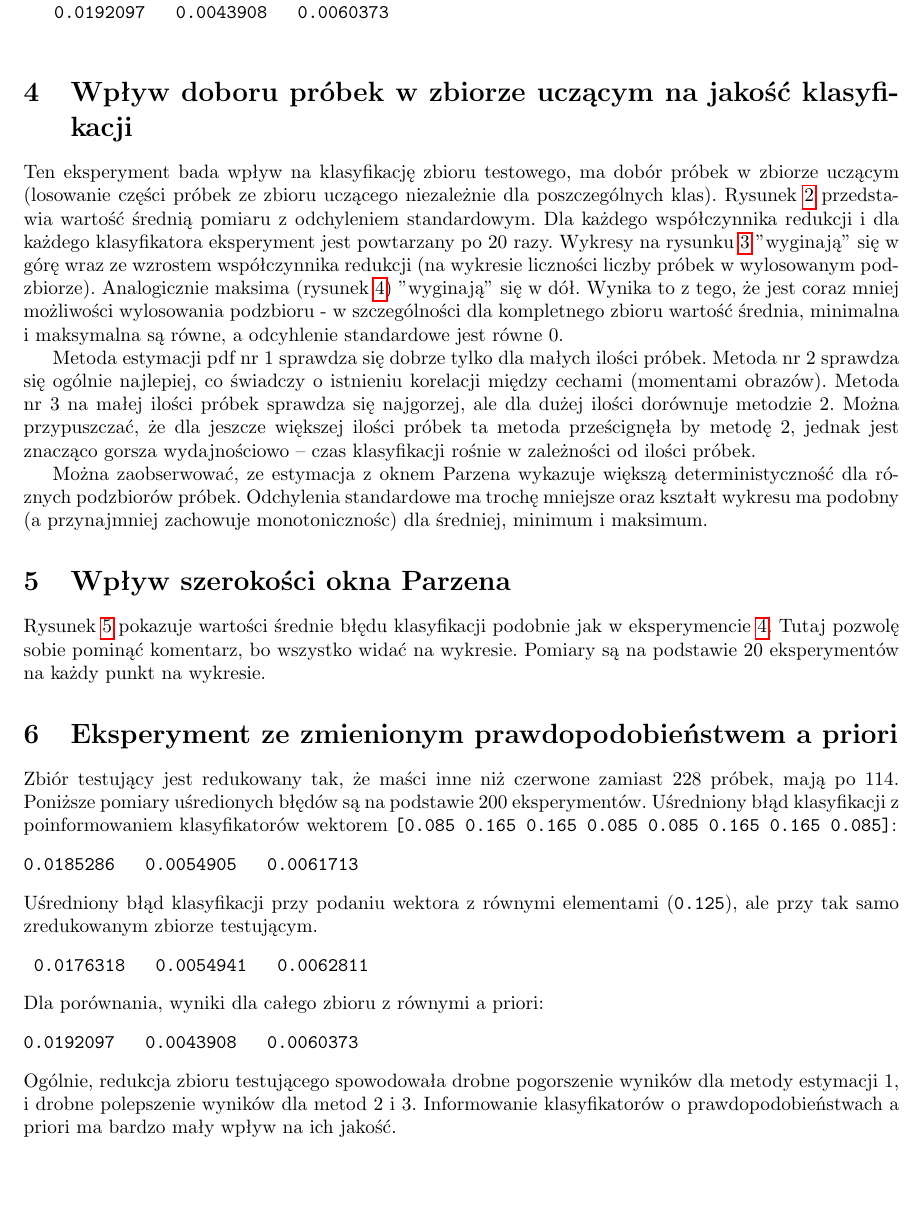
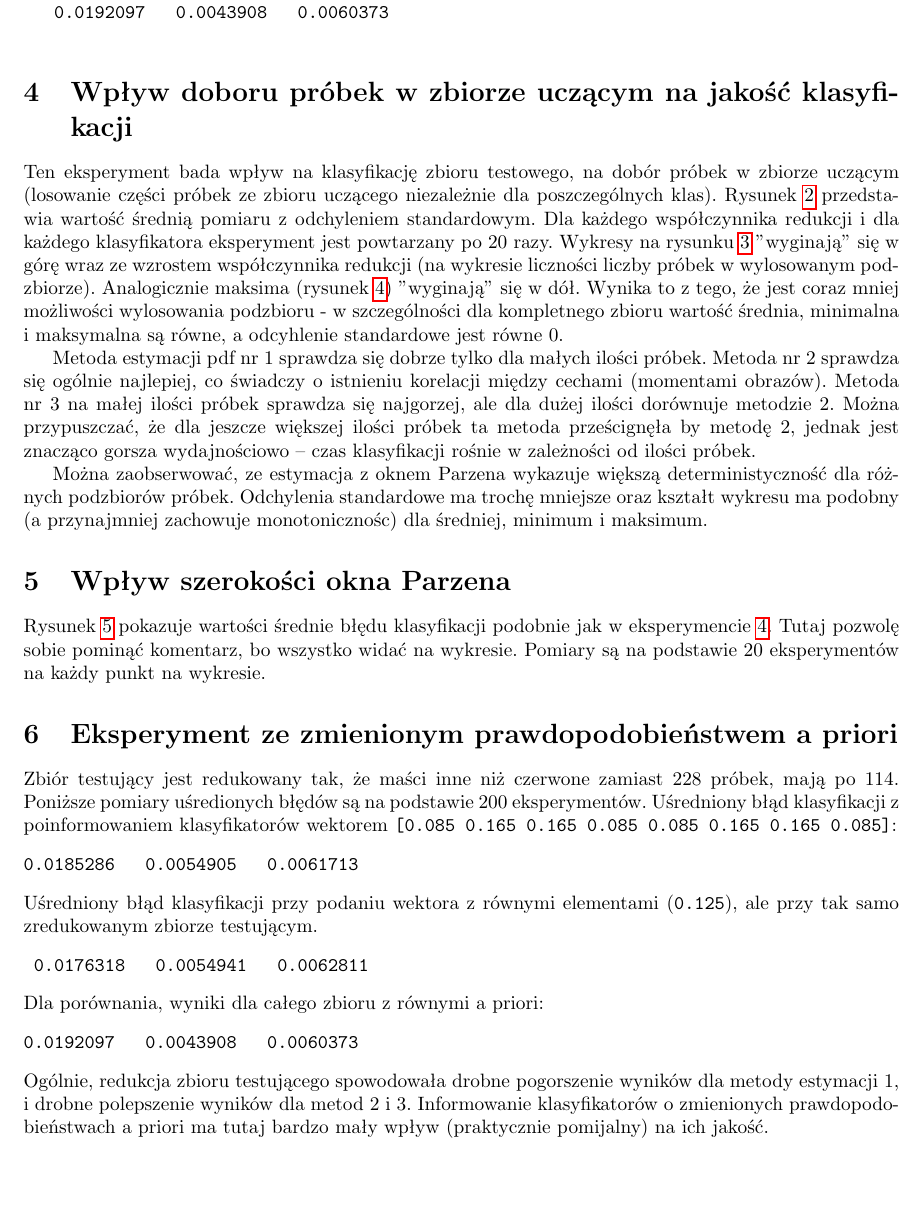
Before and after one commit to msypetkowski/ROB-lab, a LaTeX document (lab2/doc/main.tex): part of page 2 of 8, cut so that both start at the same text. Compiled offline with pdfLaTeX.

Commit message:
Add doc fixes

```diff
--- a/lab2/doc/main.tex
+++ b/lab2/doc/main.tex
@@ -96,7 +96,7 @@ run_on_features(train, test, [2 3 4 5 6 7 8]) % all features
 
 \section{Wpływ doboru próbek w zbiorze uczącym na jakość klasyfikacji}\label{reduce}
 
-Ten eksperyment bada wpływ na klasyfikację zbioru testowego, ma dobór próbek w zbiorze
+Ten eksperyment bada wpływ na klasyfikację zbioru testowego, na dobór próbek w zbiorze
 uczącym (losowanie części próbek ze zbioru uczącego niezależnie dla poszczególnych klas).
 Rysunek \ref{fig:reduce1} przedstawia wartość średnią pomiaru z odchyleniem standardowym.
 Dla każdego współczynnika redukcji i dla każdego klasyfikatora eksperyment jest powtarzany po 20 razy.
@@ -112,7 +112,7 @@ Metoda nr 3 na małej ilości próbek sprawdza się najgorzej, ale dla dużej il
 Można przypuszczać, że dla jeszcze większej ilości próbek ta metoda prześcignęła by metodę 2,
 jednak jest znacząco gorsza wydajnościowo -- czas klasyfikacji rośnie w zależności od ilości próbek.
 
-Można zaobserwować, ze estymacja z oknem Parzena wykazuje większą deterministyczność dla róznych podzbiorów próbek.
+Można zaobserwować, ze estymacja z oknem Parzena wykazuje większą deterministyczność dla różnych podzbiorów próbek.
 Odchylenia standardowe ma trochę mniejsze oraz kształt wykresu ma podobny
 (a przynajmniej zachowuje monotonicznośc) dla średniej, minimum i maksimum.
 
@@ -170,7 +170,7 @@ Dla porównania, wyniki dla całego zbioru z równymi a priori:
 \end{verbatim}
 Ogólnie, redukcja zbioru testującego spowodowała drobne pogorszenie wyników dla metody estymacji 1,
 i drobne polepszenie wyników dla metod 2 i 3.
-Informowanie klasyfikatorów o prawdopodobieństwach a priori ma bardzo mały wpływ na ich jakość.
+Informowanie klasyfikatorów o zmienionych prawdopodobieństwach a priori ma tutaj bardzo mały wpływ (praktycznie pomijalny) na ich jakość.
 
 
 \section{Porównanie z klasyfikatorem 1-NN}
```
